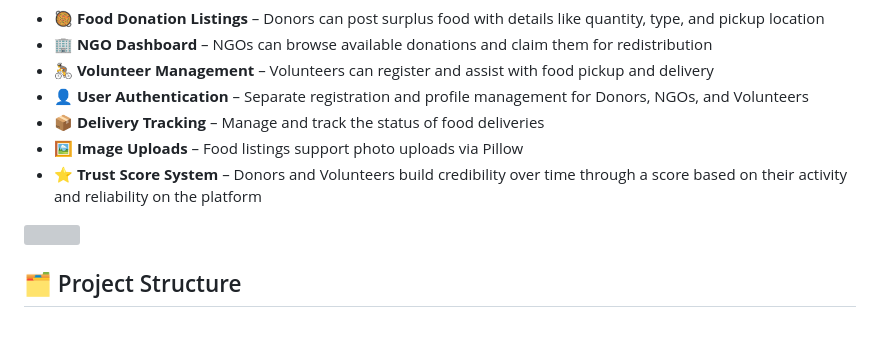
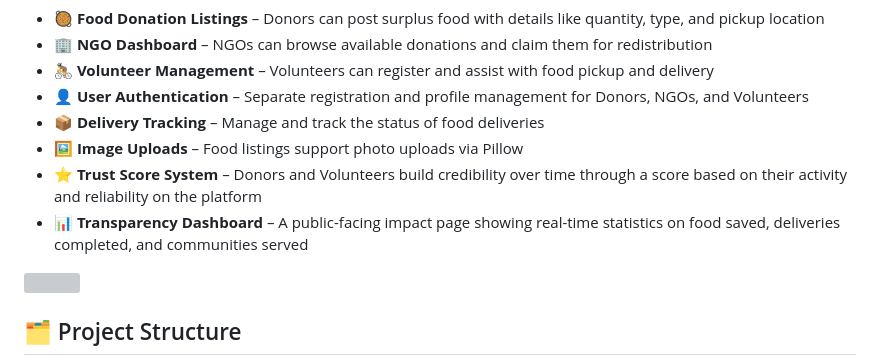
Before and after one commit to TajkirHossen-14/AhaarBonton, a Markdown page: README.md, the part around the change. Rendered like a GitHub page; blank space fills up the shorter version; grey boxes are pictures that could not be loaded.

```diff
--- a/README.md
+++ b/README.md
@@ -32,6 +32,7 @@ This platform provides a structured, community-driven solution to that contradic
 - 📦 **Delivery Tracking** – Manage and track the status of food deliveries
 - 🖼️ **Image Uploads** – Food listings support photo uploads via Pillow
 - ⭐ **Trust Score System** – Donors and Volunteers build credibility over time through a score based on their activity and reliability on the platform
+- 📊 **Transparency Dashboard**  –  A public-facing impact page showing real-time statistics on food saved, deliveries completed, and communities served
 
 
 <img src="https://raw.githubusercontent.com/andreasbm/readme/master/assets/lines/aqua.png" width="100%"/>
```
